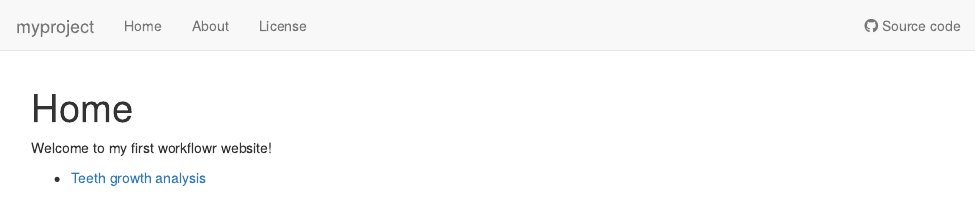
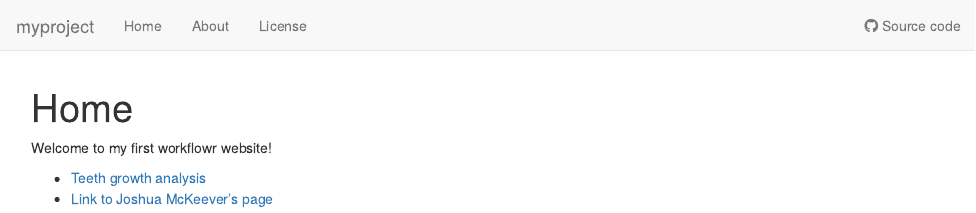
Before and after one commit to nchesamm/myproject, an R Markdown document (analysis/index.Rmd): the page in a window 1100 px wide, from its top. Rendered offline with R 4.5, knitr and Pandoc, with nearby package versions; drawn as R Markdown's standard HTML page in place of the format the file asks for.

Commit message:
Add Joshua's index to teeth analysis

```diff
--- a/analysis/index.Rmd
+++ b/analysis/index.Rmd
@@ -11,3 +11,4 @@ editor_options:
 Welcome to my first workflowr website!
 
 * [Teeth growth analysis](teeth.html)
+* [Link to Joshua McKeever's page](https://joshuamckeever.github.io/myproject/index.html)
```
